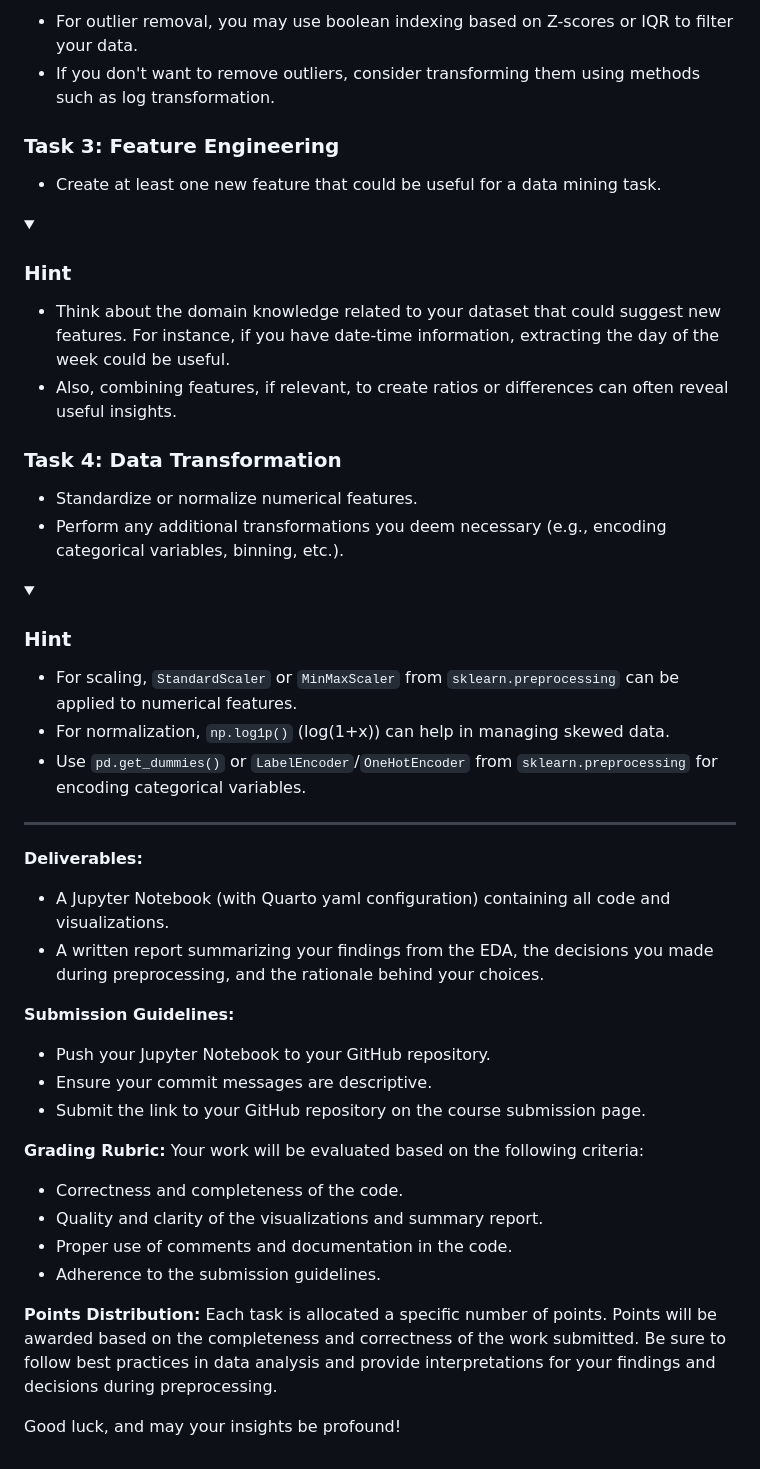
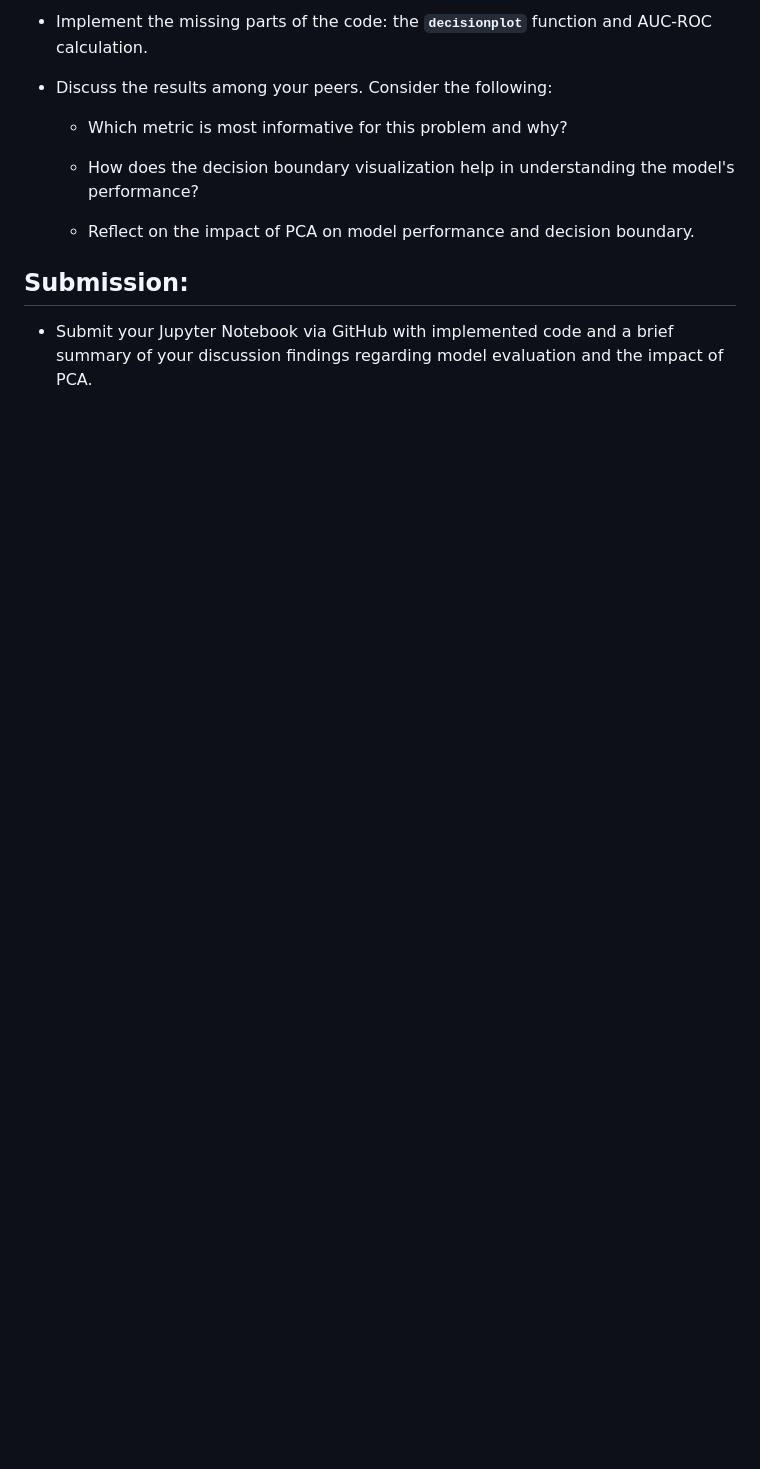
Before and after one commit to shreemithran/INFO523-EX6, a Markdown page: README.md, the part around the change printed below. GitHub-like rendering; folded sections open; blank space fills up the shorter version.

```diff
--- a/README.md
+++ b/README.md
@@ -110,52 +125,14 @@ This section will focus on cleaning and preparing the dataset for modeling. You
 
-- For outlier removal, you may use boolean indexing based on Z-scores or IQR to filter your data.
-- If you don't want to remove outliers, consider transforming them using methods such as log transformation.
+-   Implement the missing parts of the code: the **`decisionplot`** function and AUC-ROC calculation.
 
-</details>
+-   Discuss the results among your peers. Consider the following:
 
-### Task 3: Feature Engineering
-- Create at least one new feature that could be useful for a data mining task.
+    -   Which metric is most informative for this problem and why?
 
-<details>
-  <summary><h3><b>Hint</b></h3></summary>
+    -   How does the decision boundary visualization help in understanding the model's performance?
 
-- Think about the domain knowledge related to your dataset that could suggest new features. For instance, if you have date-time information, extracting the day of the week could be useful.
-- Also, combining features, if relevant, to create ratios or differences can often reveal useful insights.
+    -   Reflect on the impact of PCA on model performance and decision boundary.
 
-</details>
+## **Submission:**
 
-### Task 4: Data Transformation
-- Standardize or normalize numerical features.
-- Perform any additional transformations you deem necessary (e.g., encoding categorical variables, binning, etc.).
-
-<details>
-  <summary><h3><b>Hint</b></h3></summary>
-
-- For scaling, `StandardScaler` or `MinMaxScaler` from `sklearn.preprocessing` can be applied to numerical features.
-- For normalization, `np.log1p()` (log(1+x)) can help in managing skewed data.
-- Use `pd.get_dummies()` or `LabelEncoder`/`OneHotEncoder` from `sklearn.preprocessing` for encoding categorical variables.
-
-</details>
-
----
-
-**Deliverables:**
-- A Jupyter Notebook (with Quarto yaml configuration) containing all code and visualizations.
-- A written report summarizing your findings from the EDA, the decisions you made during preprocessing, and the rationale behind your choices.
-
-**Submission Guidelines:**
-- Push your Jupyter Notebook to your GitHub repository.
-- Ensure your commit messages are descriptive.
-- Submit the link to your GitHub repository on the course submission page.
-
-**Grading Rubric:**
-Your work will be evaluated based on the following criteria:
-- Correctness and completeness of the code.
-- Quality and clarity of the visualizations and summary report.
-- Proper use of comments and documentation in the code.
-- Adherence to the submission guidelines.
-
-**Points Distribution:**
-Each task is allocated a specific number of points. Points will be awarded based on the completeness and correctness of the work submitted. Be sure to follow best practices in data analysis and provide interpretations for your findings and decisions during preprocessing.
-
-Good luck, and may your insights be profound!
+-   Submit your Jupyter Notebook via GitHub with implemented code and a brief summary of your discussion findings regarding model evaluation and the impact of PCA.
```
Also changed, not shown: other parts of README.md (+85 -70 lines).
